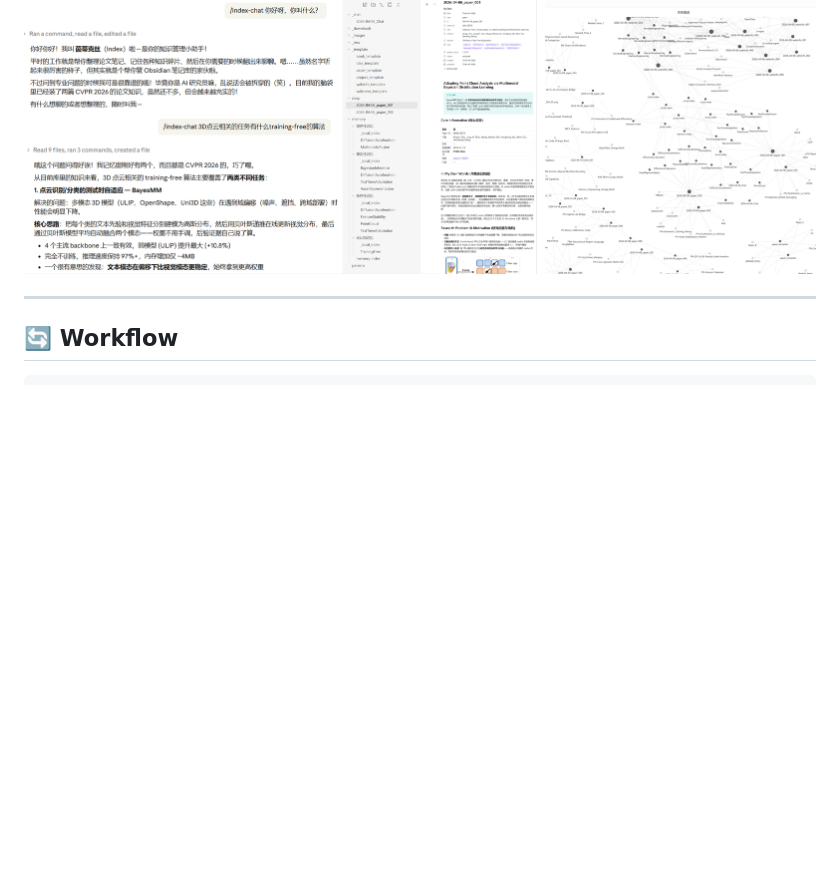
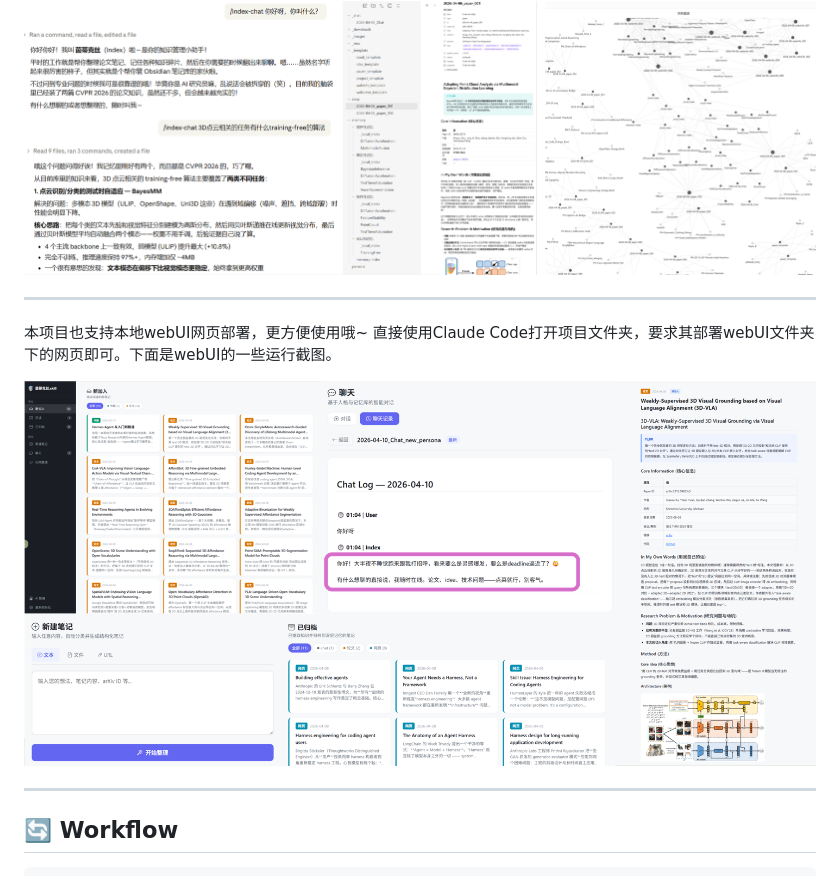
Before and after one commit to KaihuaTang/Index.skill, a Markdown page: README.md, the part around the change. Rendered like a GitHub page; blank space fills up the shorter version.

```diff
--- a/README.md
+++ b/README.md
@@ -39,6 +39,16 @@
 <div align="center">
 
 <img src="./assets/chat-demo.png" alt="茵蒂克丝 Chat" width="100%"/>
+
+</div>
+
+---
+本项目也支持本地webUI网页部署，更方便使用哦~
+直接使用Claude Code打开项目文件夹，要求其部署webUI文件夹下的网页即可。下面是webUI的一些运行截图。
+
+<div align="center">
+
+<img src="./assets/web-demo.png" alt="茵蒂克丝 WebUI" width="100%"/>
 
 </div>
 
```
